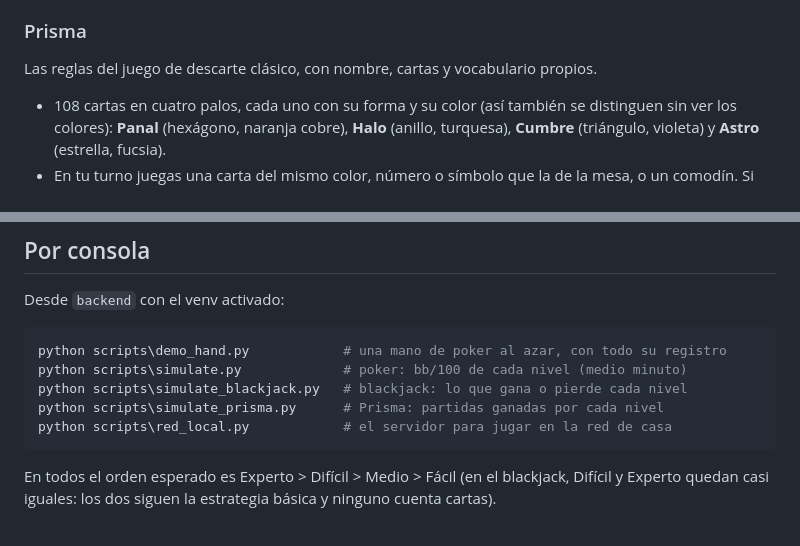
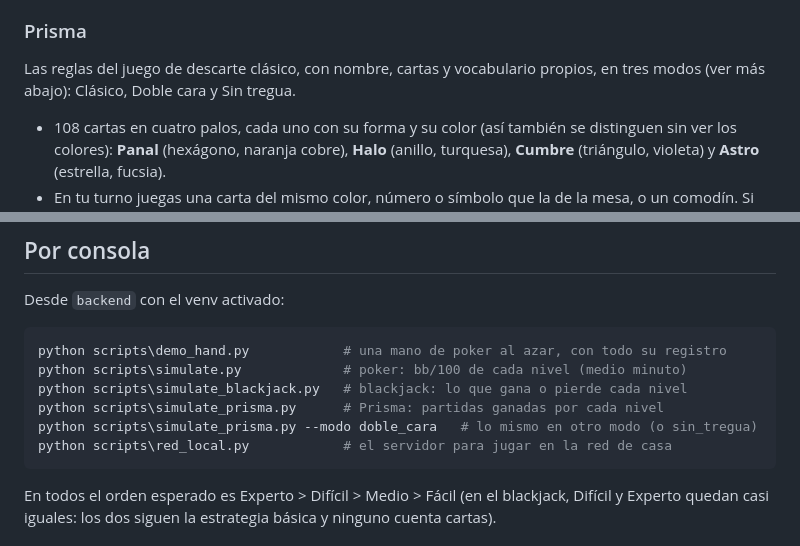
Before and after one commit to Landaaa2777/Mi-Poker, a Markdown page: README.md, 2 parts joined by grey strips. Rendered like a GitHub page.

````diff
--- a/README.md
+++ b/README.md
@@ -190,7 +193,7 @@ Tú contra el crupier, con 0 a 4 bots en los otros asientos.
 ### Prisma
 
 Las reglas del juego de descarte clásico, con nombre, cartas y vocabulario
-propios.
+propios, en tres modos (ver más abajo): Clásico, Doble cara y Sin tregua.
 
 - 108 cartas en cuatro palos, cada uno con su forma y su color (así también se
   distinguen sin ver los colores): **Panal** (hexágono, naranja cobre),
@@ -368,6 +412,7 @@ python scripts\demo_hand.py            # una mano de poker al azar, con todo su
 python scripts\simulate.py             # poker: bb/100 de cada nivel (medio minuto)
 python scripts\simulate_blackjack.py   # blackjack: lo que gana o pierde cada nivel
 python scripts\simulate_prisma.py      # Prisma: partidas ganadas por cada nivel
+python scripts\simulate_prisma.py --modo doble_cara   # lo mismo en otro modo (o sin_tregua)
 python scripts\red_local.py            # el servidor para jugar en la red de casa
 ```
 
````
Also changed, not shown: other parts of README.md (+52 -2 lines), CLAUDE.md (+61 -21 lines), docs/prisma-modos.jpg (added).
